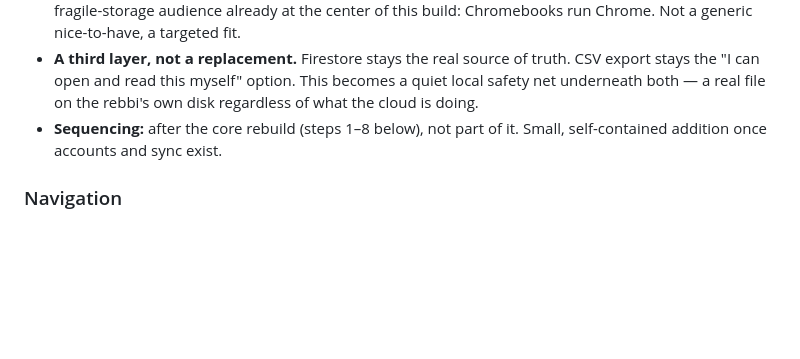
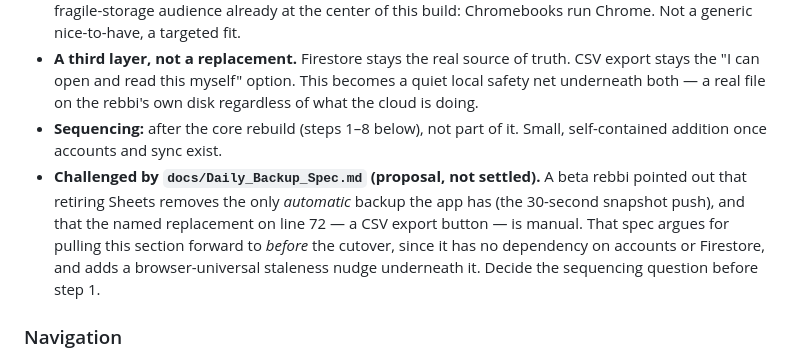
Before and after one commit to greenfrog367566/yeshiva-points-scanner, a Markdown page: docs/Firebase_Rebuild_Scope.md, the part around the change. GitHub-like rendering; blank space fills up the shorter version.

```diff
--- a/docs/Firebase_Rebuild_Scope.md
+++ b/docs/Firebase_Rebuild_Scope.md
@@ -119,6 +119,7 @@ Once both are folded in, this document is the single source for the rebuild and
 - **Chromium-only (Chrome, Edge) — no Safari, no Firefox.** This happens to line up exactly with the fragile-storage audience already at the center of this build: Chromebooks run Chrome. Not a generic nice-to-have, a targeted fit.
 - **A third layer, not a replacement.** Firestore stays the real source of truth. CSV export stays the "I can open and read this myself" option. This becomes a quiet local safety net underneath both — a real file on the rebbi's own disk regardless of what the cloud is doing.
 - **Sequencing:** after the core rebuild (steps 1–8 below), not part of it. Small, self-contained addition once accounts and sync exist.
+- **Challenged by `docs/Daily_Backup_Spec.md` (proposal, not settled).** A beta rebbi pointed out that retiring Sheets removes the only *automatic* backup the app has (the 30-second snapshot push), and that the named replacement on line 72 — a CSV export button — is manual. That spec argues for pulling this section forward to *before* the cutover, since it has no dependency on accounts or Firestore, and adds a browser-universal staleness nudge underneath it. Decide the sequencing question before step 1.
 
 ### Navigation
 
```
Also changed, not shown: docs/Daily_Backup_Spec.md (added, +174 -0 lines).
